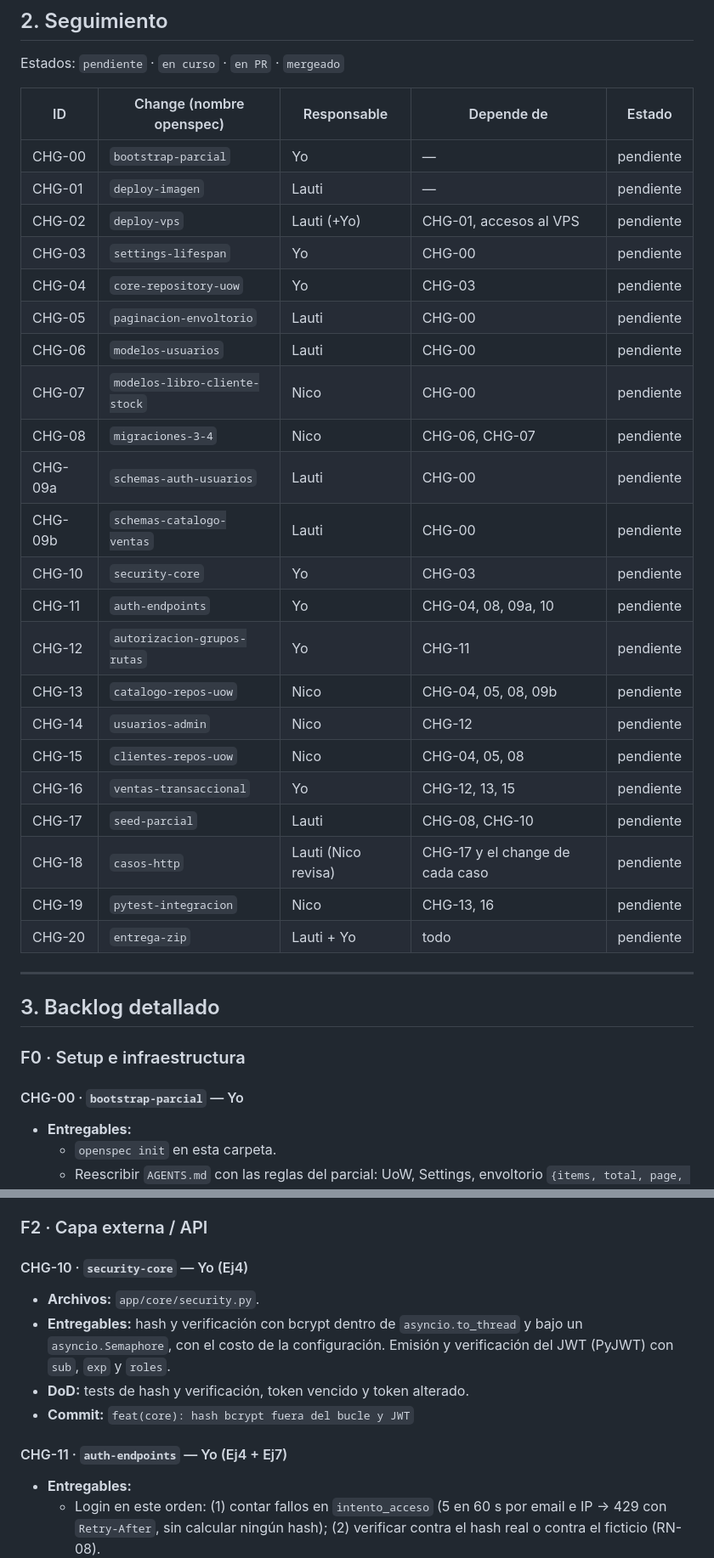
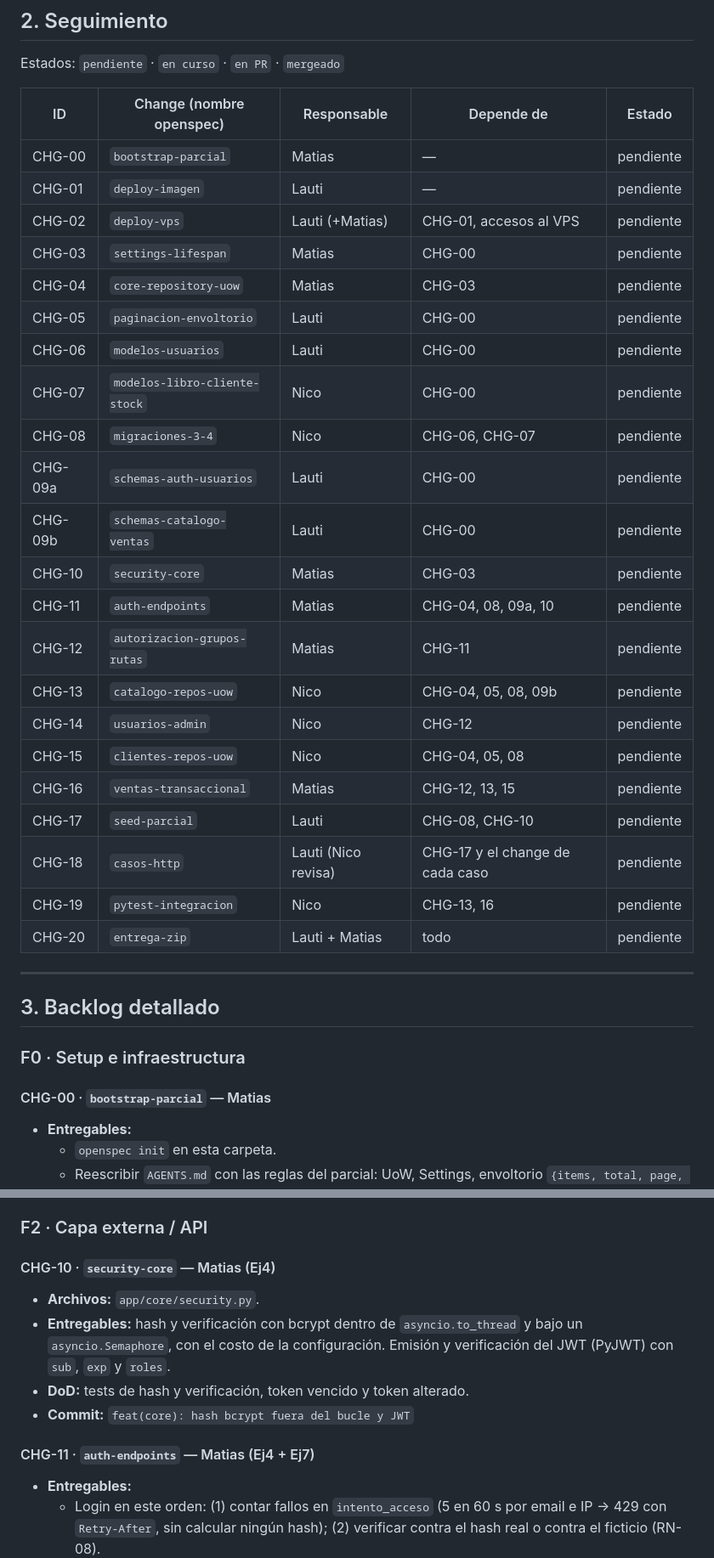
Before and after one commit to MatiasLimina/Prog3_GordosProgramacion, a Markdown page: TP - DEL OBJETO A LA PERSISTENCIA/PLAN_PARCIAL.md, 2 parts joined by grey strips. Shown at 85% size. Rendered like a GitHub page.

Commit message:
docs(parcial): nombrar a Matias como responsable en el plan
Co-Authored-By: Claude Opus 5.5 <noreply@anthropic.com>

```diff
--- a/TP - DEL OBJETO A LA PERSISTENCIA/PLAN_PARCIAL.md
+++ b/TP - DEL OBJETO A LA PERSISTENCIA/PLAN_PARCIAL.md
@@ -51,28 +51,28 @@ Estados: `pendiente` · `en curso` · `en PR` · `mergeado`
 
 | ID | Change (nombre openspec) | Responsable | Depende de | Estado |
 |---|---|---|---|---|
-| CHG-00 | `bootstrap-parcial` | Yo | — | pendiente |
+| CHG-00 | `bootstrap-parcial` | Matias | — | pendiente |
 | CHG-01 | `deploy-imagen` | Lauti | — | pendiente |
-| CHG-02 | `deploy-vps` | Lauti (+Yo) | CHG-01, accesos al VPS | pendiente |
-| CHG-03 | `settings-lifespan` | Yo | CHG-00 | pendiente |
-| CHG-04 | `core-repository-uow` | Yo | CHG-03 | pendiente |
+| CHG-02 | `deploy-vps` | Lauti (+Matias) | CHG-01, accesos al VPS | pendiente |
+| CHG-03 | `settings-lifespan` | Matias | CHG-00 | pendiente |
+| CHG-04 | `core-repository-uow` | Matias | CHG-03 | pendiente |
 | CHG-05 | `paginacion-envoltorio` | Lauti | CHG-00 | pendiente |
 | CHG-06 | `modelos-usuarios` | Lauti | CHG-00 | pendiente |
 | CHG-07 | `modelos-libro-cliente-stock` | Nico | CHG-00 | pendiente |
 | CHG-08 | `migraciones-3-4` | Nico | CHG-06, CHG-07 | pendiente |
 | CHG-09a | `schemas-auth-usuarios` | Lauti | CHG-00 | pendiente |
 | CHG-09b | `schemas-catalogo-ventas` | Lauti | CHG-00 | pendiente |
-| CHG-10 | `security-core` | Yo | CHG-03 | pendiente |
-| CHG-11 | `auth-endpoints` | Yo | CHG-04, 08, 09a, 10 | pendiente |
-| CHG-12 | `autorizacion-grupos-rutas` | Yo | CHG-11 | pendiente |
+| CHG-10 | `security-core` | Matias | CHG-03 | pendiente |
+| CHG-11 | `auth-endpoints` | Matias | CHG-04, 08, 09a, 10 | pendiente |
+| CHG-12 | `autorizacion-grupos-rutas` | Matias | CHG-11 | pendiente |
 | CHG-13 | `catalogo-repos-uow` | Nico | CHG-04, 05, 08, 09b | pendiente |
 | CHG-14 | `usuarios-admin` | Nico | CHG-12 | pendiente |
 | CHG-15 | `clientes-repos-uow` | Nico | CHG-04, 05, 08 | pendiente |
-| CHG-16 | `ventas-transaccional` | Yo | CHG-12, 13, 15 | pendiente |
+| CHG-16 | `ventas-transaccional` | Matias | CHG-12, 13, 15 | pendiente |
 | CHG-17 | `seed-parcial` | Lauti | CHG-08, CHG-10 | pendiente |
 | CHG-18 | `casos-http` | Lauti (Nico revisa) | CHG-17 y el change de cada caso | pendiente |
 | CHG-19 | `pytest-integracion` | Nico | CHG-13, 16 | pendiente |
-| CHG-20 | `entrega-zip` | Lauti + Yo | todo | pendiente |
+| CHG-20 | `entrega-zip` | Lauti + Matias | todo | pendiente |
 
 ---
 
@@ -80,7 +80,7 @@ Estados: `pendiente` · `en curso` · `en PR` · `mergeado`
 
 ### F0 · Setup e infraestructura
 
-#### CHG-00 · `bootstrap-parcial` — Yo
+#### CHG-00 · `bootstrap-parcial` — Matias
 - **Entregables:**
   - `openspec init` en esta carpeta.
   - Reescribir `AGENTS.md` con las reglas del parcial: UoW, Settings, envoltorio `{items, total, page, size, pages}`, cookie, 401/403, stock con una sola vía de escritura.
@@ -197,13 +197,13 @@ Estados: `pendiente` · `en curso` · `en PR` · `mergeado`
 
 ### F2 · Capa externa / API
 
-#### CHG-10 · `security-core` — Yo (Ej4)
+#### CHG-10 · `security-core` — Matias (Ej4)
 - **Archivos:** `app/core/security.py`.
 - **Entregables:** hash y verificación con bcrypt dentro de `asyncio.to_thread` y bajo un `asyncio.Semaphore`, con el costo de la configuración. Emisión y verificación del JWT (PyJWT) con `sub`, `exp` y `roles`.
 - **DoD:** tests de hash y verificación, token vencido y token alterado.
 - **Commit:** `feat(core): hash bcrypt fuera del bucle y JWT`
 
-#### CHG-11 · `auth-endpoints` — Yo (Ej4 + Ej7)
+#### CHG-11 · `auth-endpoints` — Matias (Ej4 + Ej7)
 - **Entregables:**
   - Login en este orden: (1) contar fallos en `intento_acceso` (5 en 60 s por email e IP → 429 con `Retry-After`, sin calcular ningún hash); (2) verificar contra el hash real o contra el ficticio (RN-08).
   - `intento_acceso` se escribe desde una **sesión y transacción propias**, con un comentario que dice qué hace distinto, por qué no comparte la transacción y cuál es su costo.
```
Also changed, not shown: other parts of TP - DEL OBJETO A LA PERSISTENCIA/PLAN_PARCIAL.md (+11 -11 lines).
